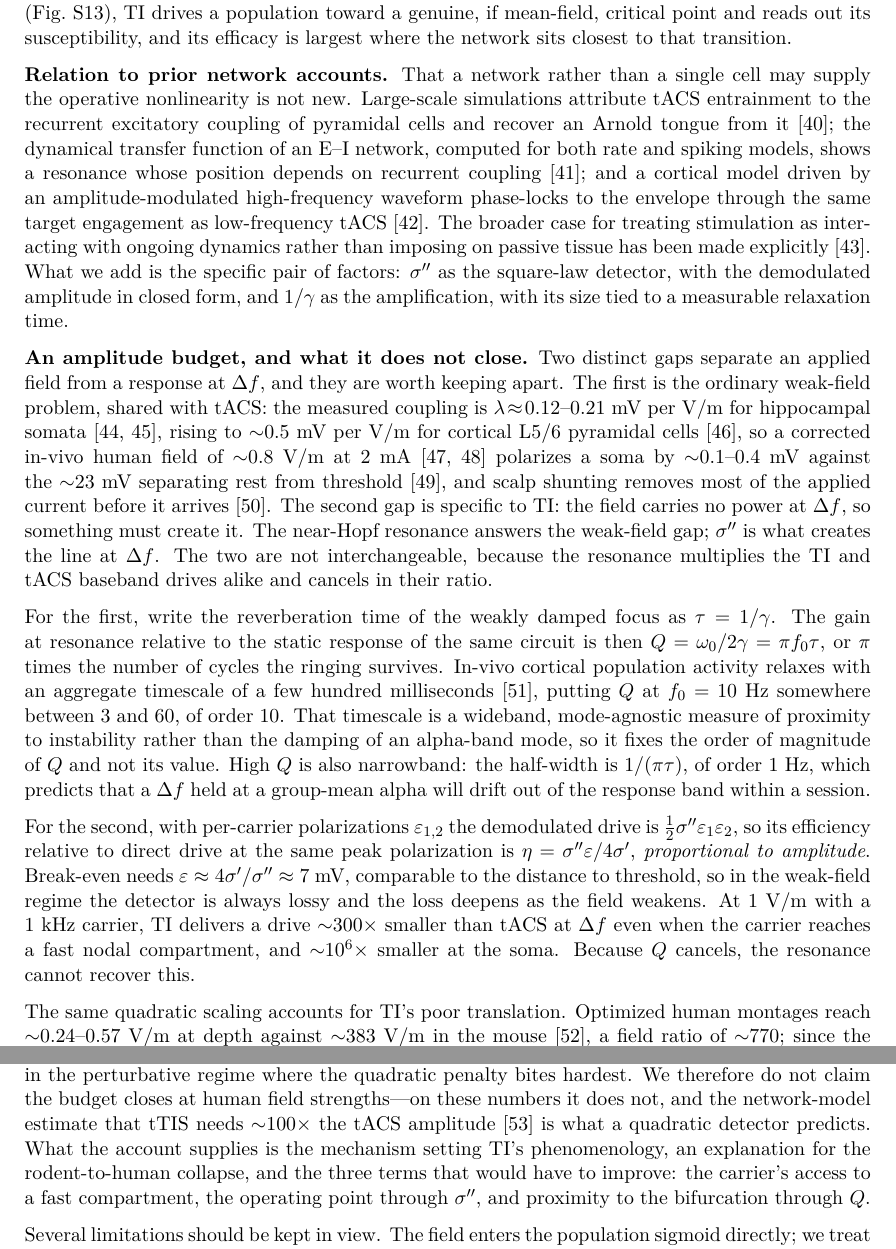
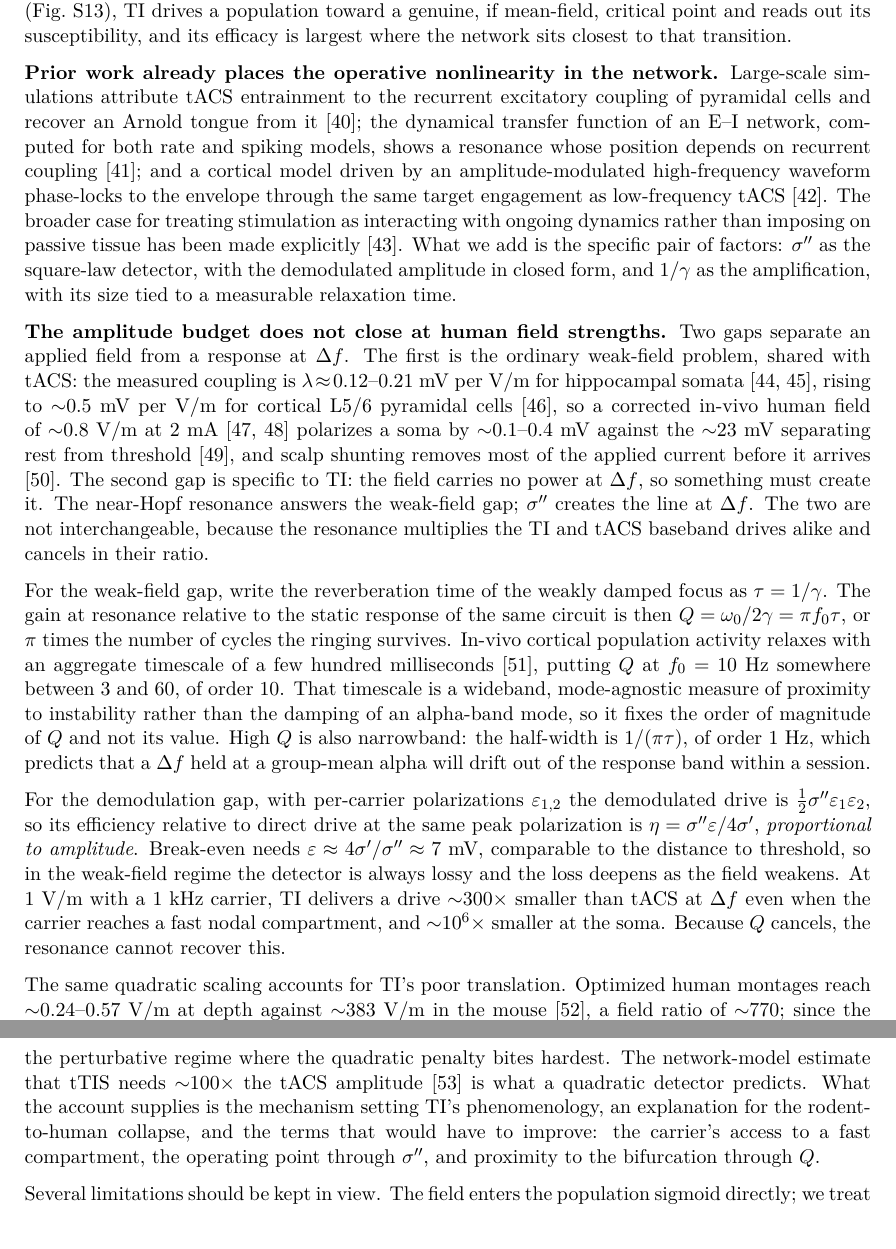
Before and after one commit to giulioruffini/TI-demodulation-paper, a LaTeX document (TN0484_envelope_demodulation.tex): two parts of pages 22 and 23 of 39, joined at a grey line, cut so that both start at the same text. Compiled offline with pdfLaTeX.

Commit message:
Fix the register failures in the Discussion headings I wrote
Both bold lead-ins added in the previous commit broke the rules this
paper is supposed to follow, and the prose pass did not catch them
because they were my own text.

"An amplitude budget, and what it does not close" is a tease: it
promises a reveal instead of stating content. Now "The amplitude budget
does not close at human field strengths" -- the result, up front.

"Relation to prior network accounts" is a topic label that narrates the
document's structure. Now "Prior work already places the operative
nonlinearity in the network", which states the claim; the sentence that
restated it has been cut.

Also removed:
- "Two distinct gaps ... and they are worth keeping apart" -- telling
  the reader what to think rather than telling them the result.
  "distinct" was redundant with "two ... apart".
- "For the first" / "For the second" as paragraph openers, which made
  the reader hold an ordinal across three paragraphs. Now named: "For
  the weak-field gap" / "For the demodulation gap".
- "We therefore do not claim the budget closes ... on these numbers it
  does not" -- hedging theatre restating the heading. The finding now
  stands once, in the heading.
- "Sigma'' is what creates" -> "Sigma'' creates".

Builds 39 pp, 0 errors, 0 undefined.

Co-Authored-By: Claude Fable 5 <noreply@anthropic.com>

```diff
--- a/TN0484_envelope_demodulation.tex
+++ b/TN0484_envelope_demodulation.tex
@@ -1329,8 +1329,8 @@ one. With the inter-neuron coupling $J$ as the control parameter
 critical point and reads out its susceptibility, and its efficacy is largest where the
 network sits closest to that transition.
 
-\textbf{Relation to prior network accounts.} That a network rather than a single cell may
-supply the operative nonlinearity is not new. Large-scale simulations attribute tACS
+\textbf{Prior work already places the operative nonlinearity in the network.}
+Large-scale simulations attribute tACS
 entrainment to the recurrent excitatory coupling of pyramidal cells and recover an Arnold
 tongue from it \cite{ali2013}; the dynamical transfer function of an E--I network,
 computed for both rate and spiking models, shows a resonance whose position depends on
@@ -1342,8 +1342,8 @@ explicitly \cite{krause2023}. What we add is the specific pair of factors: $\Sig
 square-law detector, with the demodulated amplitude in closed form, and $1/\gamma$ as the
 amplification, with its size tied to a measurable relaxation time.
 
-\textbf{An amplitude budget, and what it does not close.} Two distinct gaps separate an
-applied field from a response at $\Delta f$, and they are worth keeping apart. The first is
+\textbf{The amplitude budget does not close at human field strengths.} Two gaps separate an
+applied field from a response at $\Delta f$. The first is
 the ordinary weak-field problem, shared with tACS: the measured coupling is
 $\lambda\!\approx\!0.12$--$0.21$~mV per V/m for hippocampal somata
 \cite{bikson2004,deans2007}, rising to $\sim$$0.5$~mV per V/m for cortical L5/6 pyramidal
@@ -1352,11 +1352,11 @@ cells \cite{radman2009}, so a corrected in-vivo human field of $\sim$$0.8$~V/m a
 $\sim$$23$~mV separating rest from threshold \cite{koga2010}, and scalp shunting removes
 most of the applied current before it arrives \cite{voroslakos2018}. The second gap is
 specific to TI: the field carries no power at $\Delta f$, so something must create it. The
-near-Hopf resonance answers the weak-field gap; $\Sig''$ is what creates the line at
+near-Hopf resonance answers the weak-field gap; $\Sig''$ creates the line at
 $\Delta f$. The two are not interchangeable, because the resonance multiplies the TI and
 tACS baseband drives alike and cancels in their ratio.
 
-For the first, write the reverberation time of the weakly damped focus as $\tau=1/\gamma$.
+For the weak-field gap, write the reverberation time of the weakly damped focus as $\tau=1/\gamma$.
 The gain at resonance relative to the static response of the same circuit is then
 $Q=\omega_0/2\gamma=\pi f_0\tau$, or $\pi$ times the number of cycles the ringing survives.
 In-vivo cortical population activity relaxes with an aggregate timescale of a few hundred
@@ -1367,7 +1367,7 @@ magnitude of $Q$ and not its value. High $Q$ is also narrowband: the half-width
 $1/(\pi\tau)$, of order $1$~Hz, which predicts that a $\Delta f$ held at a group-mean alpha
 will drift out of the response band within a session.
 
-For the second, with per-carrier polarizations $\varepsilon_{1,2}$ the demodulated drive is
+For the demodulation gap, with per-carrier polarizations $\varepsilon_{1,2}$ the demodulated drive is
 $\half\Sig''\varepsilon_1\varepsilon_2$, so its efficiency relative to direct drive at the
 same peak polarization is $\eta=\Sig''\varepsilon/4\Sig'$, \emph{proportional to amplitude}.
 Break-even needs $\varepsilon\approx4\Sig'/\Sig''\approx7$~mV, comparable to the distance to
@@ -1382,13 +1382,12 @@ reach $\sim$$0.24$--$0.57$~V/m at depth against $\sim$$383$~V/m in the mouse
 \cite{rampersad2019}, a field ratio of $\sim$$770$; since the demodulated drive goes as the
 square, the drive ratio is $\sim$$6\times10^5$. The mouse operates where the sigmoid is
 strongly driven and the small-signal expansion no longer holds, the human deep in the
-perturbative regime where the quadratic penalty bites hardest. We therefore do not claim
-the budget closes at human field strengths---on these numbers it does not, and the
-network-model estimate that tTIS needs $\sim$$100\times$ the tACS amplitude
-\cite{karimi2024} is what a quadratic detector predicts. What the account supplies is the
-mechanism setting TI's phenomenology, an explanation for the rodent-to-human collapse, and
-the three terms that would have to improve: the carrier's access to a fast compartment,
-the operating point through $\Sig''$, and proximity to the bifurcation through $Q$.
+perturbative regime where the quadratic penalty bites hardest. The network-model estimate
+that tTIS needs $\sim$$100\times$ the tACS amplitude \cite{karimi2024} is what a quadratic
+detector predicts. What the account supplies is the mechanism setting TI's phenomenology,
+an explanation for the rodent-to-human collapse, and the terms that would have to improve:
+the carrier's access to a fast compartment, the operating point through $\Sig''$, and
+proximity to the bifurcation through $Q$.
 
 Several limitations should be kept in view. The field enters the population sigmoid
 directly; we treat the field-to-nonlinearity coupling $\kappa(f_c)$
```
Also changed, not shown: 2 other files.
